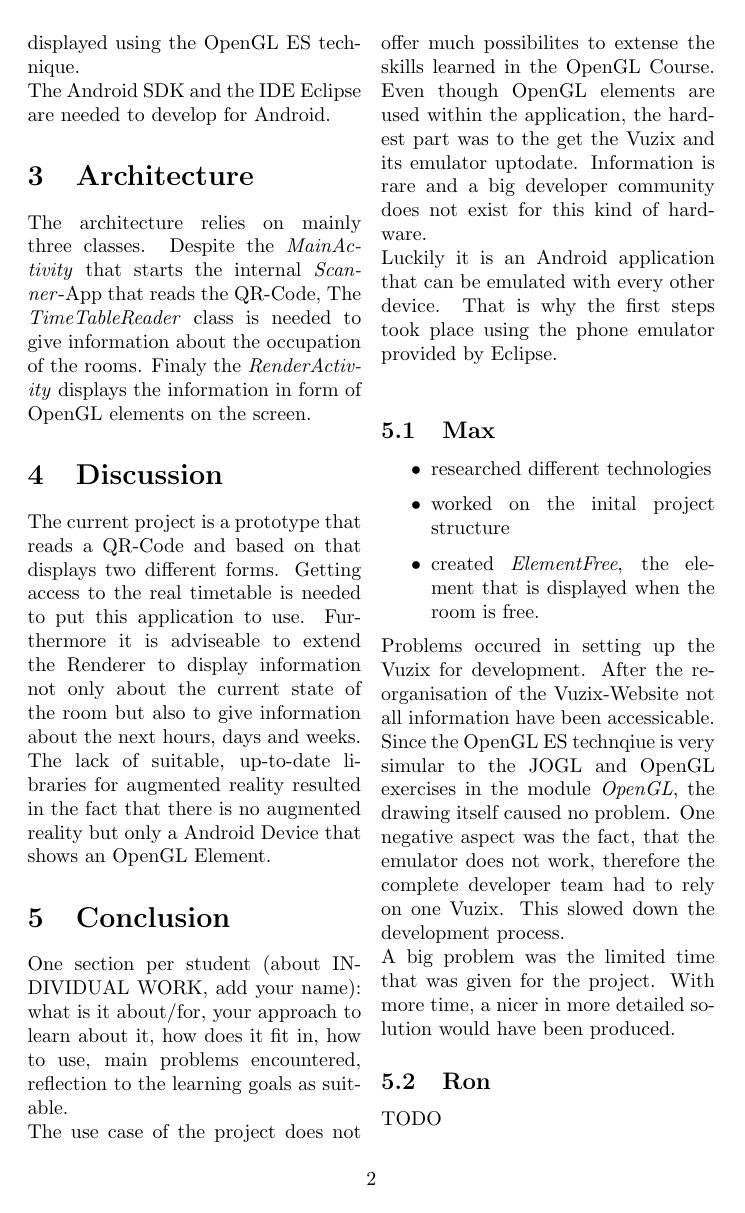
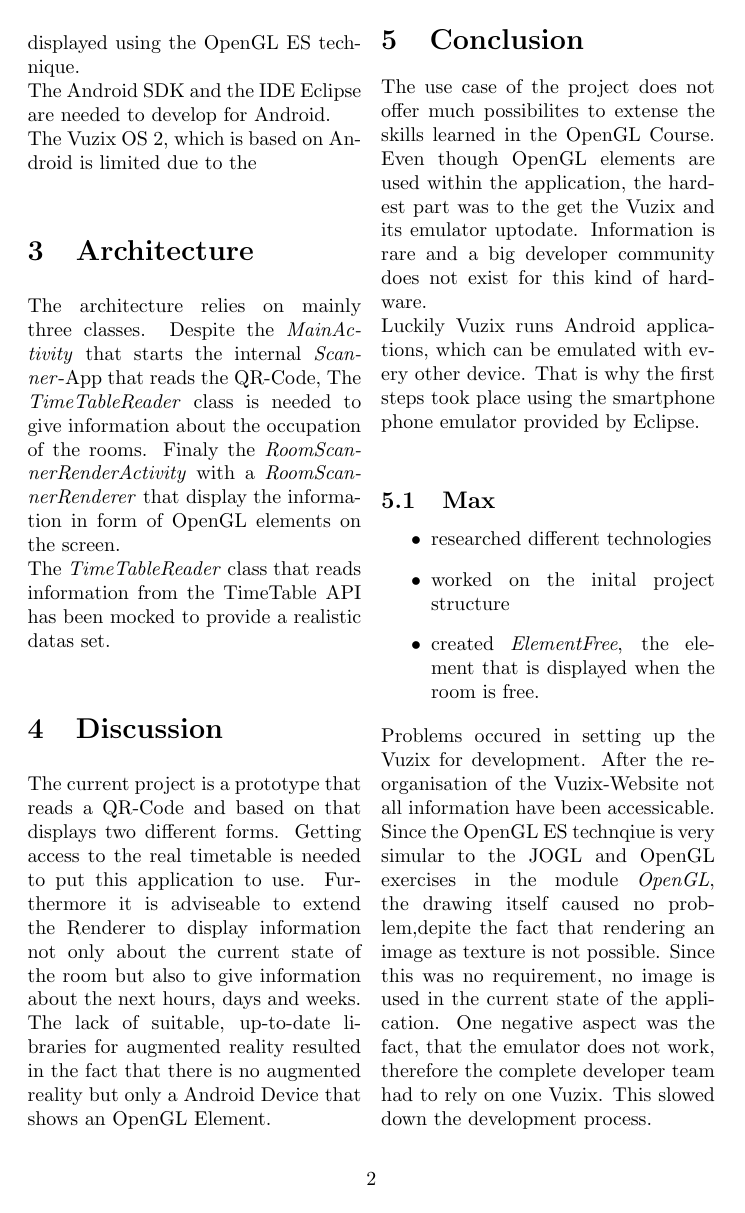
Before and after one commit to FontysPlazaOR/Documentations, a LaTeX paper (article/article.tex): page 2 of 3. Compiled offline with pdfLaTeX.

Commit message:
update article

```diff
--- a/article/article.tex
+++ b/article/article.tex
@@ -26,18 +26,17 @@ The vuzix M100 Smart Glasses can be used for augmented reality. Using one eye fo
 \subsection{Android and OpenGL ES}
 The operating system on the smart glasses is Android. Apps are developed in Java. OpenGL Elements are displayed using the OpenGL ES technique.
 \newline
-The Android SDK and the IDE Eclipse are needed to develop for Android.
+The Android SDK and the IDE Eclipse are needed to develop for Android. \\
+The Vuzix OS 2, which is based on Android is limited due to the
 \section{Architecture}
-The architecture relies on mainly three classes. Despite the \emph{MainActivity} that starts the internal \emph{Scanner}-App that reads the QR-Code, The \emph{TimeTableReader} class is needed to give information about the occupation of the rooms. Finaly the \emph{RenderActivity} displays the information in form of OpenGL elements on the screen.
+The architecture relies on mainly three classes. Despite the \emph{MainActivity} that starts the internal \emph{Scanner}-App that reads the QR-Code, The \emph{TimeTableReader} class is needed to give information about the occupation of the rooms. Finaly the \emph{RoomScannerRenderActivity} with a \emph{RoomScannerRenderer} that display the information in form of OpenGL elements on the screen.  \\
+The \emph{TimeTableReader} class that reads information from the TimeTable API has been mocked to provide a realistic datas set.
 \section{Discussion}
 The current project is a prototype that reads a QR-Code and based on that displays two different forms. Getting access to the real timetable is needed to put this application to use. Furthermore it is adviseable to extend the Renderer to display information not only about the current state of the room but also to give information about the next hours, days and weeks.\newline
 The lack of suitable, up-to-date libraries for augmented reality resulted in the fact that there is no augmented reality but only a Android Device that shows an OpenGL Element.
 \section{Conclusion}
-One section per student (about INDIVIDUAL WORK, add your name): what is it about/for,
-your approach to learn about it, how does it fit in, how to use, main problems encountered,
-reflection to the learning goals as suitable.\\
 The use case of the project does not offer much possibilites to extense the skills learned in the OpenGL Course. Even though OpenGL elements are used within the application, the hardest part was to the get the Vuzix and its emulator uptodate. Information is rare and a big developer community does not exist for this kind of hardware. \\
-Luckily it is an Android application that can be emulated with every other device. That is why the first steps took place using the phone emulator provided by Eclipse. \\
+Luckily Vuzix runs Android applications, which can be emulated with every other device. That is why the first steps took place using the smartphone phone emulator provided by Eclipse. \\
 \subsection{Max}
 \begin{itemize}
 \item researched different technologies
@@ -45,7 +44,7 @@ Luckily it is an Android application that can be emulated with every other devic
 \item created \emph{ElementFree}, the element that is displayed when the room is free.
 \end{itemize}
  Problems occured in setting up the Vuzix for development. After the reorganisation of the Vuzix-Website not all information have been accessicable. \\
- Since the OpenGL ES technqiue is very simular to the JOGL and OpenGL exercises in the module \emph{OpenGL}, the drawing itself caused no problem. One negative aspect was the fact, that the emulator does not work, therefore the complete developer team had to rely on one Vuzix. This slowed down the development process.\\
+ Since the OpenGL ES technqiue is very simular to the JOGL and OpenGL exercises in the module \emph{OpenGL}, the drawing itself caused no problem,depite the fact that rendering an image as texture is not possible. Since this was no requirement, no image is used in the current state of the application.  One negative aspect was the fact, that the emulator does not work, therefore the complete developer team had to rely on one Vuzix. This slowed down the development process.\\
  A big problem was the limited time that was given for the project.  With more time, a nicer in more detailed solution would have been produced.
 \subsection{Ron}
 TODO
```
